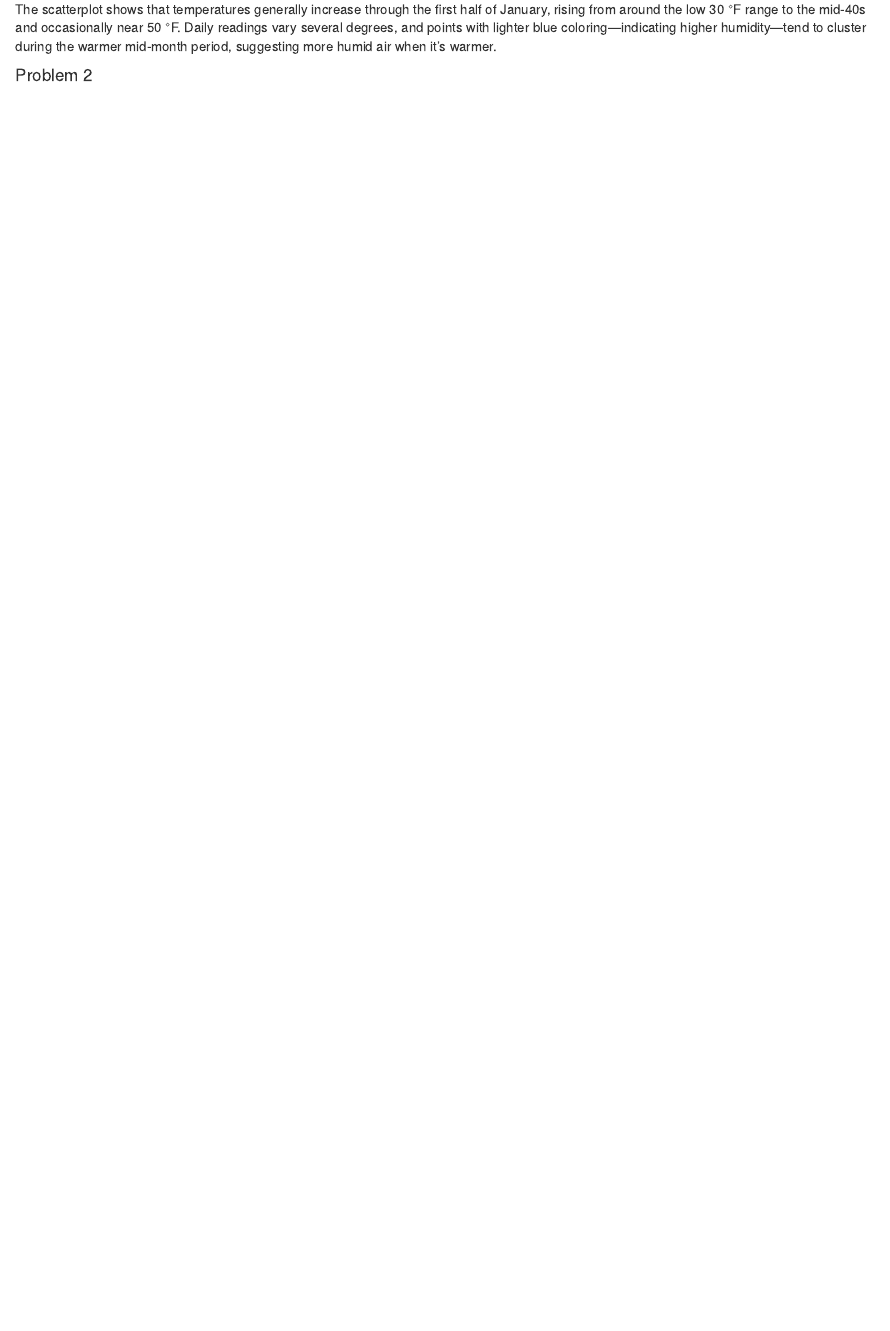
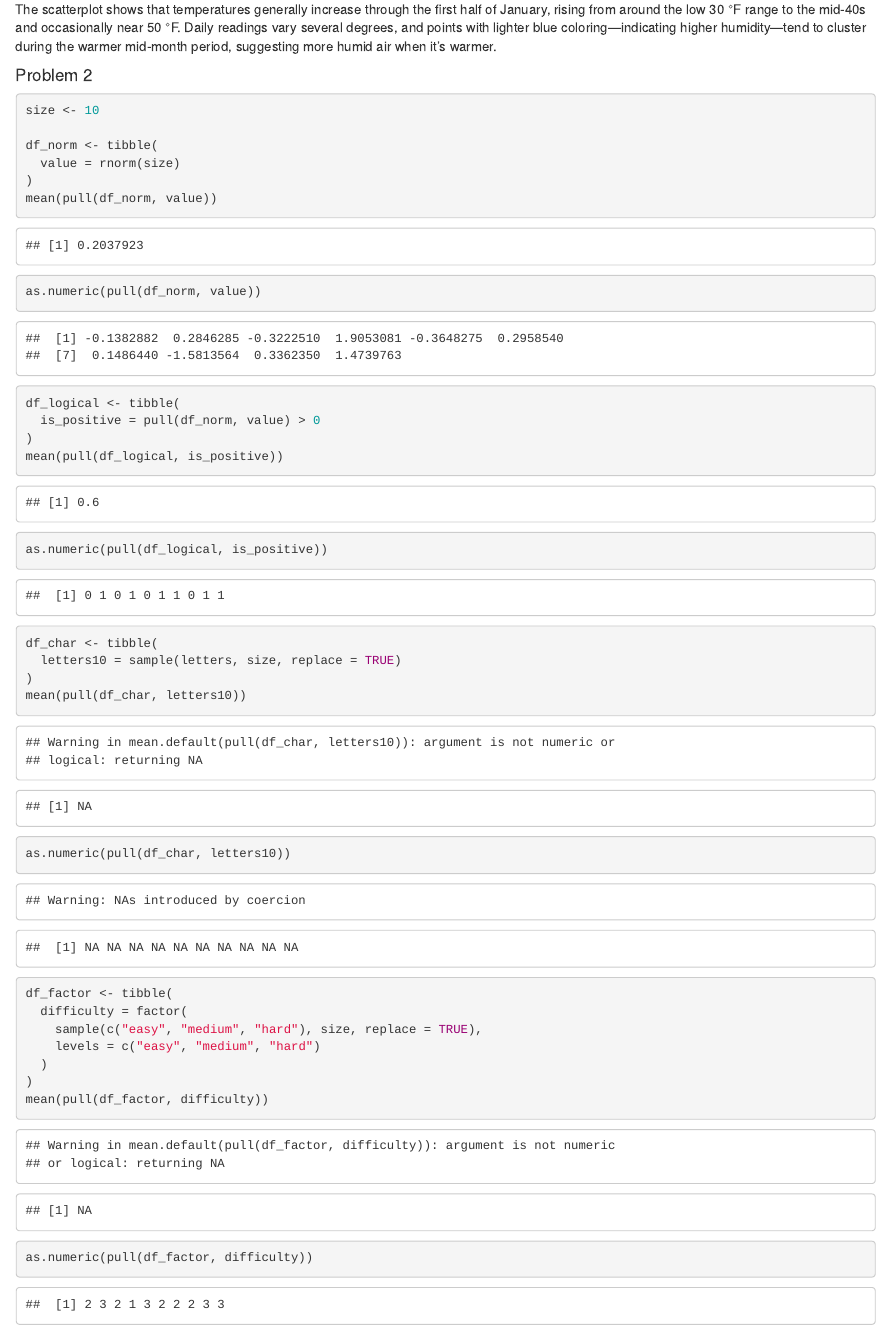
Before and after one commit to wyy4399/p8105_hw1, an R Markdown document (p8105_hw1_yw4660.Rmd): the page in a window 1100 px wide, from 550 px down. Rendered offline with R 4.5, knitr and Pandoc, with nearby package versions; code that draws random numbers runs with fixed seeds of ours; some code elsewhere in the file could not run offline.

Commit message:
all done

````diff
--- a/p8105_hw1_yw4660.Rmd
+++ b/p8105_hw1_yw4660.Rmd
@@ -35,7 +35,33 @@ The scatterplot shows that temperatures generally increase through the first hal
 #### Problem 2
 
 ```{r}
+size <- 10
 
+df_norm <- tibble(
+  value = rnorm(size)
+)
+mean(pull(df_norm, value))
+as.numeric(pull(df_norm, value))
 
+df_logical <- tibble(
+  is_positive = pull(df_norm, value) > 0
+)
+mean(pull(df_logical, is_positive))
+as.numeric(pull(df_logical, is_positive))
+
+df_char <- tibble(
+  letters10 = sample(letters, size, replace = TRUE)
+)
+mean(pull(df_char, letters10))
+as.numeric(pull(df_char, letters10))
+
+df_factor <- tibble(
+  difficulty = factor(
+    sample(c("easy", "medium", "hard"), size, replace = TRUE),
+    levels = c("easy", "medium", "hard")
+  )
+)
+mean(pull(df_factor, difficulty))
+as.numeric(pull(df_factor, difficulty))
 
 ```
````
Also changed, not shown: p8105_hw1_yw4660.html.
